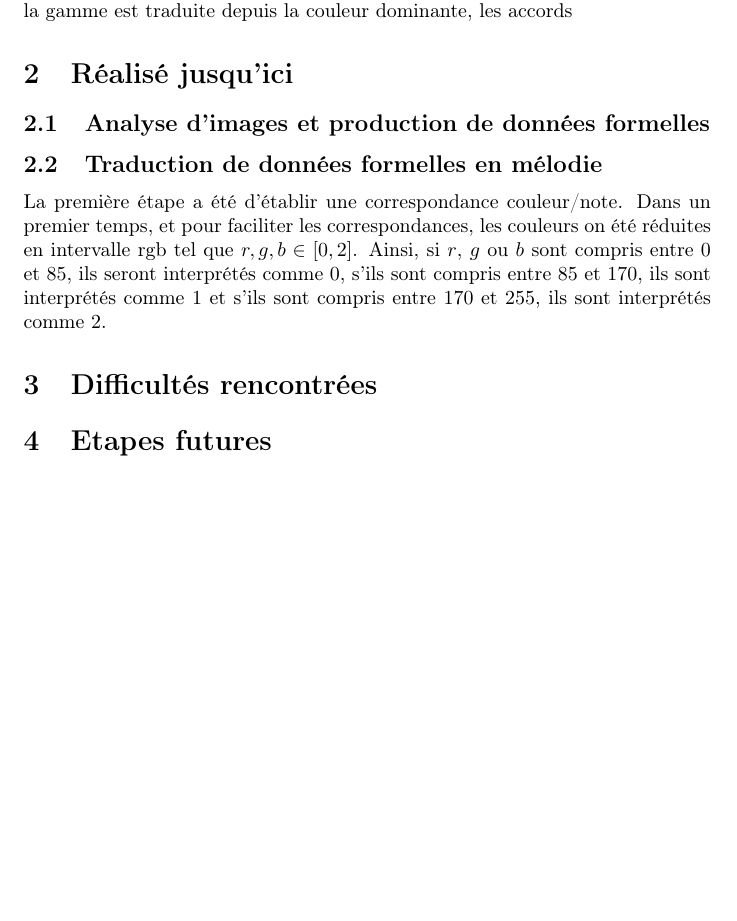
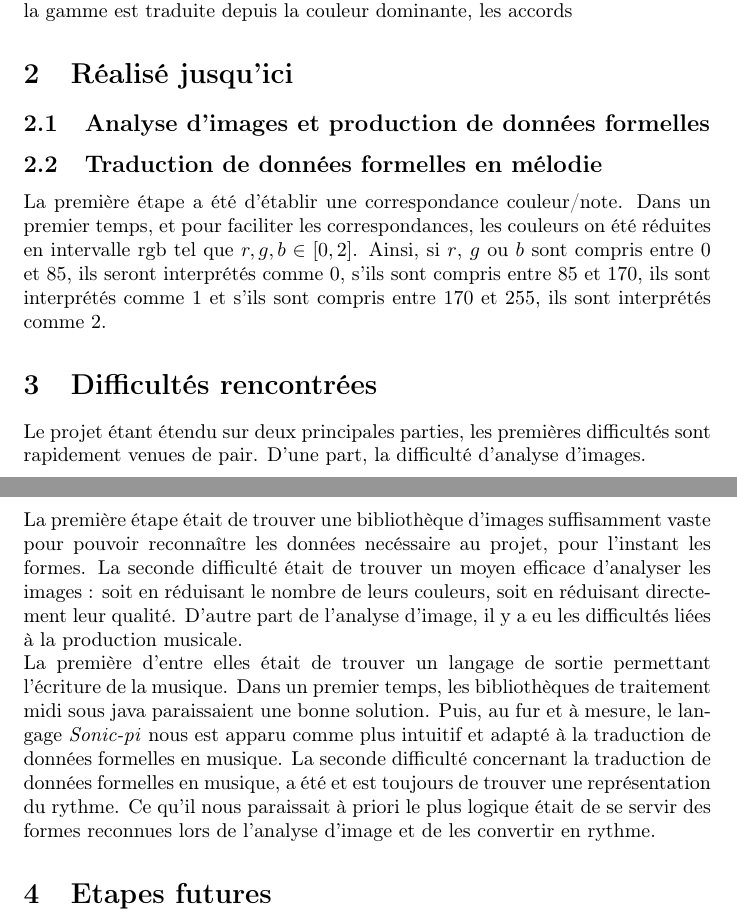
Before and after one commit to soniad-bazinga/projet_long2021, a LaTeX document (Rapport_intermédiaire.tex): part of the page before the commit and two parts of pages 1 and 2 of 2 after it, the two joined at a grey line, cut so that both start at the same text, the shorter picture padded with empty space. Compiled offline with pdfLaTeX.

Commit message:
Update Rapport_intermédiaire.tex

```diff
--- a/Rapport_intermédiaire.tex
+++ b/Rapport_intermédiaire.tex
@@ -46,6 +46,11 @@
 	\subsection{Traduction de données formelles en mélodie}
 		La première étape a été d'établir une correspondance couleur/note. Dans un premier temps, et pour faciliter les correspondances, les couleurs on été réduites en intervalle rgb tel que $r,g,b \in [0,2]$. Ainsi, si $r$, $g$ ou $b$ sont compris entre $0$ et $85$, ils seront interprétés comme $0$, s'ils sont compris entre $85$ et $170$, ils sont interprétés comme $1$ et s'ils sont compris entre $170$ et $255$, ils sont interprétés comme $2$.
 \section{Difficultés rencontrées}
+	Le projet étant étendu sur deux principales parties, les premières difficultés sont rapidement venues de pair. D'une part, la difficulté d'analyse d'images. \\
+	La première étape était de trouver une bibliothèque d'images suffisamment vaste pour pouvoir reconnaître les données necéssaire au projet, pour l'instant les formes. La seconde difficulté était de trouver un moyen efficace d'analyser les images : soit en réduisant le nombre de leurs couleurs, soit en réduisant directement leur qualité.
+	D'autre part de l'analyse d'image, il y a eu les difficultés liées à la production musicale.\\
+	La première d'entre elles était de trouver un langage de sortie permettant l'écriture de la musique. Dans un premier temps, les bibliothèques de traitement midi sous java paraissaient une bonne solution. Puis, au fur et à mesure, le langage \emph{Sonic-pi} nous est apparu comme plus intuitif et adapté à la traduction de données formelles en musique.
+	La seconde difficulté concernant la traduction de données formelles en musique, a été et est toujours de trouver une représentation du rythme. Ce qu'il nous paraissait à priori le plus logique était de se servir des formes reconnues lors de l'analyse d'image et de les convertir en rythme.
 \section{Etapes futures}
 
 \end{document}
```
